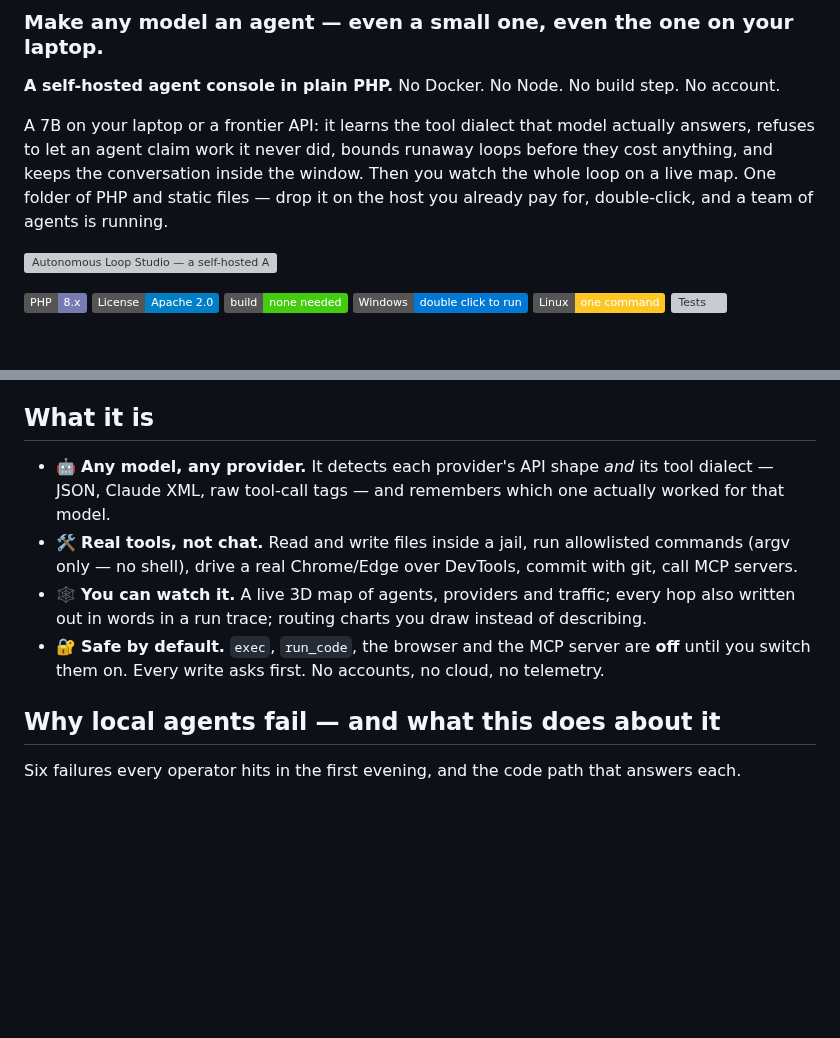
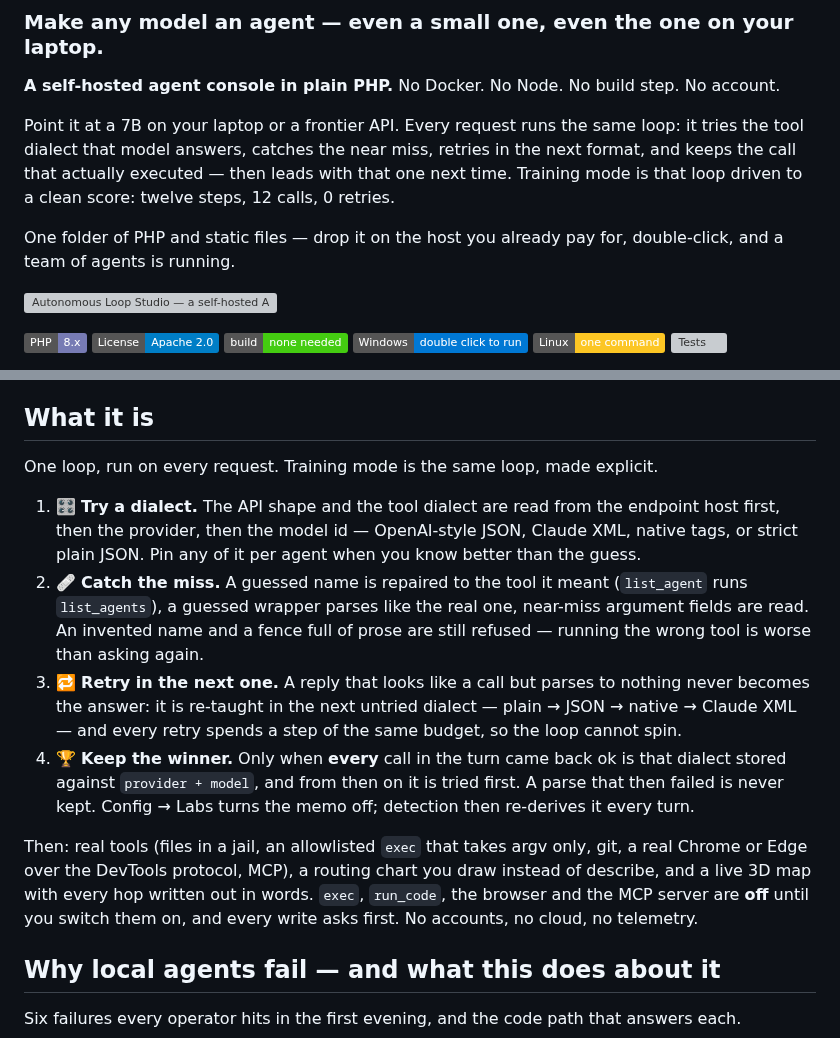
Before and after one commit to MBHudson/Autonomous, a Markdown page: README.md, 2 parts joined by grey strips. Rendered like a GitHub page; badges without logos; blank space fills up the shorter version; grey boxes are pictures that could not be loaded.

Commit message:
Open the README on the same loop the landing page now describes
The top of the README was still a feature list — any provider, real tools, watch it, safe by
default — while the page had moved to the four-stage loop. It now opens on that loop and the
"What it is" section is the four stages themselves: try a dialect, catch the miss, retry in the
next one, keep the winner. The tools, the routing chart, the map and the off-by-default
switches survive as one closing sentence instead of four bullets.

```diff
--- a/README.md
+++ b/README.md
@@ -10,11 +10,13 @@
 
 **A self-hosted agent console in plain PHP.** No Docker. No Node. No build step. No account.
 
-A 7B on your laptop or a frontier API: it learns the tool dialect that model actually
-answers, refuses to let an agent claim work it never did, bounds runaway loops before
-they cost anything, and keeps the conversation inside the window. Then you watch the
-whole loop on a live map. One folder of PHP and static files — drop it on the host you
-already pay for, double-click, and a team of agents is running.
+Point it at a 7B on your laptop or a frontier API. Every request runs the same loop: it tries the
+tool dialect that model answers, catches the near miss, retries in the next format, and keeps the
+call that actually executed — then leads with that one next time. Training mode is that loop driven
+to a clean score: twelve steps, 12 calls, 0 retries.
+
+One folder of PHP and static files — drop it on the host you already pay for, double-click, and a
+team of agents is running.
 
 ![Autonomous Loop Studio — a self-hosted AI agent console in plain PHP](screenshots/banner.png)
 
@@ -45,14 +47,26 @@ Cerebras, Together, Perplexity, NVIDIA NIM, or **Ollama / LM Studio / vLLM** on
 
 ## What it is
 
-- 🤖 **Any model, any provider.** It detects each provider's API shape *and* its tool dialect —
-  JSON, Claude XML, raw tool-call tags — and remembers which one actually worked for that model.
-- 🛠️ **Real tools, not chat.** Read and write files inside a jail, run allowlisted commands
-  (argv only — no shell), drive a real Chrome/Edge over DevTools, commit with git, call MCP servers.
-- 🕸️ **You can watch it.** A live 3D map of agents, providers and traffic; every hop also written
-  out in words in a run trace; routing charts you draw instead of describing.
-- 🔐 **Safe by default.** `exec`, `run_code`, the browser and the MCP server are **off** until you
-  switch them on. Every write asks first. No accounts, no cloud, no telemetry.
+One loop, run on every request. Training mode is the same loop, made explicit.
+
+1. 🎛️ **Try a dialect.** The API shape and the tool dialect are read from the endpoint host first,
+   then the provider, then the model id — OpenAI-style JSON, Claude XML, native tags, or strict
+   plain JSON. Pin any of it per agent when you know better than the guess.
+2. 🩹 **Catch the miss.** A guessed name is repaired to the tool it meant (`list_agent` runs
+   `list_agents`), a guessed wrapper parses like the real one, near-miss argument fields are read.
+   An invented name and a fence full of prose are still refused — running the wrong tool is worse
+   than asking again.
+3. 🔁 **Retry in the next one.** A reply that looks like a call but parses to nothing never becomes
+   the answer: it is re-taught in the next untried dialect — plain → JSON → native → Claude XML —
+   and every retry spends a step of the same budget, so the loop cannot spin.
+4. 🏆 **Keep the winner.** Only when **every** call in the turn came back ok is that dialect stored
+   against `provider + model`, and from then on it is tried first. A parse that then failed is never
+   kept. Config → Labs turns the memo off; detection then re-derives it every turn.
+
+Then: real tools (files in a jail, an allowlisted `exec` that takes argv only, git, a real Chrome or
+Edge over the DevTools protocol, MCP), a routing chart you draw instead of describe, and a live 3D
+map with every hop written out in words. `exec`, `run_code`, the browser and the MCP server are
+**off** until you switch them on, and every write asks first. No accounts, no cloud, no telemetry.
 
 ## Why local agents fail — and what this does about it
 
```
